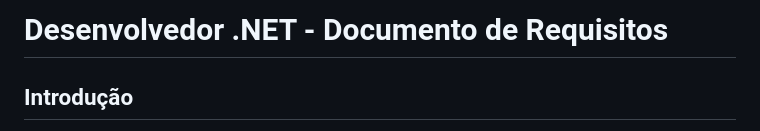
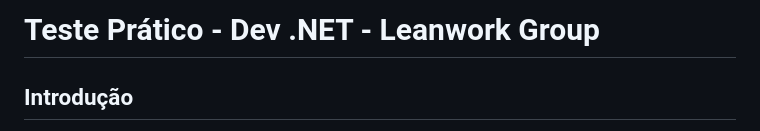
Before and after one commit to danvieira97/teste-dev-dotnet, a Markdown page: README.md, the part around the change. GitHub-like rendering.

```diff
--- a/README.md
+++ b/README.md
@@ -1,4 +1,4 @@
-# Desenvolvedor .NET - Documento de Requisitos
+# Teste Prático - Dev .NET - Leanwork Group
 
 ## Introdução
 Este documento descreve os requisitos de negócio e técnicos para o teste prático destinado a Programadores .NET que desejam ingressar na Leanwork Group como desenvolvedores de aplicações Web focadas em Ecommerce. O teste consiste na criação de uma aplicação para gerenciamento de carrinho de compras, utilizando ASP.NET e banco de dados SQL Server, com acesso aos dados feito exclusivamente via Dapper.
```
